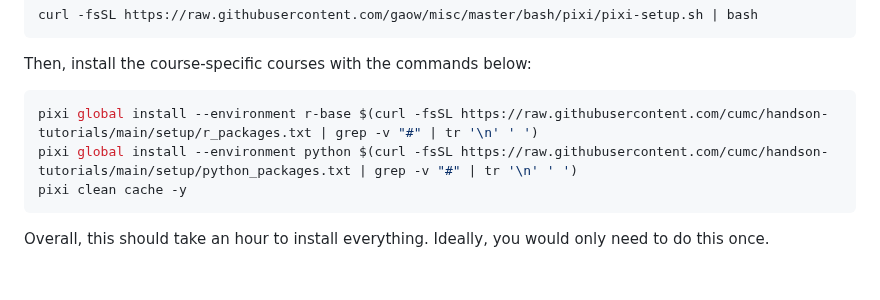
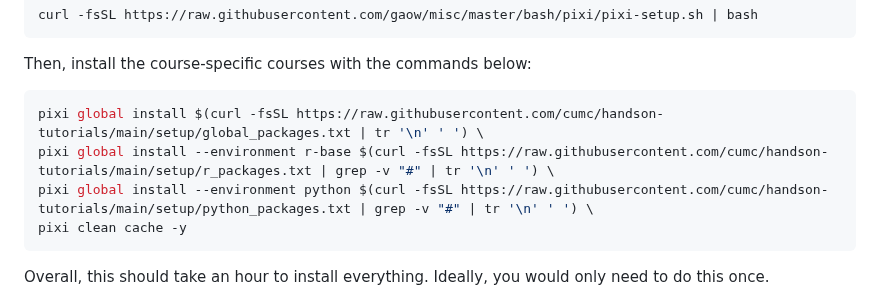
Before and after one commit to cumc/handson-tutorials, a Markdown page: setup/README.md, the part around the change. Rendered like a GitHub page; blank space fills up the shorter version.

Commit message:
Updated new line character fix for packages installation

````diff
--- a/setup/README.md
+++ b/setup/README.md
@@ -55,8 +55,9 @@ curl -fsSL https://raw.githubusercontent.com/gaow/misc/master/bash/pixi/pixi-set
 
 Then, install the course-specific courses with the commands below:
 ```bash
-pixi global install --environment r-base $(curl -fsSL https://raw.githubusercontent.com/cumc/handson-tutorials/main/setup/r_packages.txt | grep -v "#" | tr '\n' ' ')
-pixi global install --environment python $(curl -fsSL https://raw.githubusercontent.com/cumc/handson-tutorials/main/setup/python_packages.txt | grep -v "#" | tr '\n' ' ')
+pixi global install $(curl -fsSL https://raw.githubusercontent.com/cumc/handson-tutorials/main/setup/global_packages.txt | tr '\n' ' ') \
+pixi global install --environment r-base $(curl -fsSL https://raw.githubusercontent.com/cumc/handson-tutorials/main/setup/r_packages.txt | grep -v "#" | tr '\n' ' ') \
+pixi global install --environment python $(curl -fsSL https://raw.githubusercontent.com/cumc/handson-tutorials/main/setup/python_packages.txt | grep -v "#" | tr '\n' ' ') \
 pixi clean cache -y
 ```
 
````
